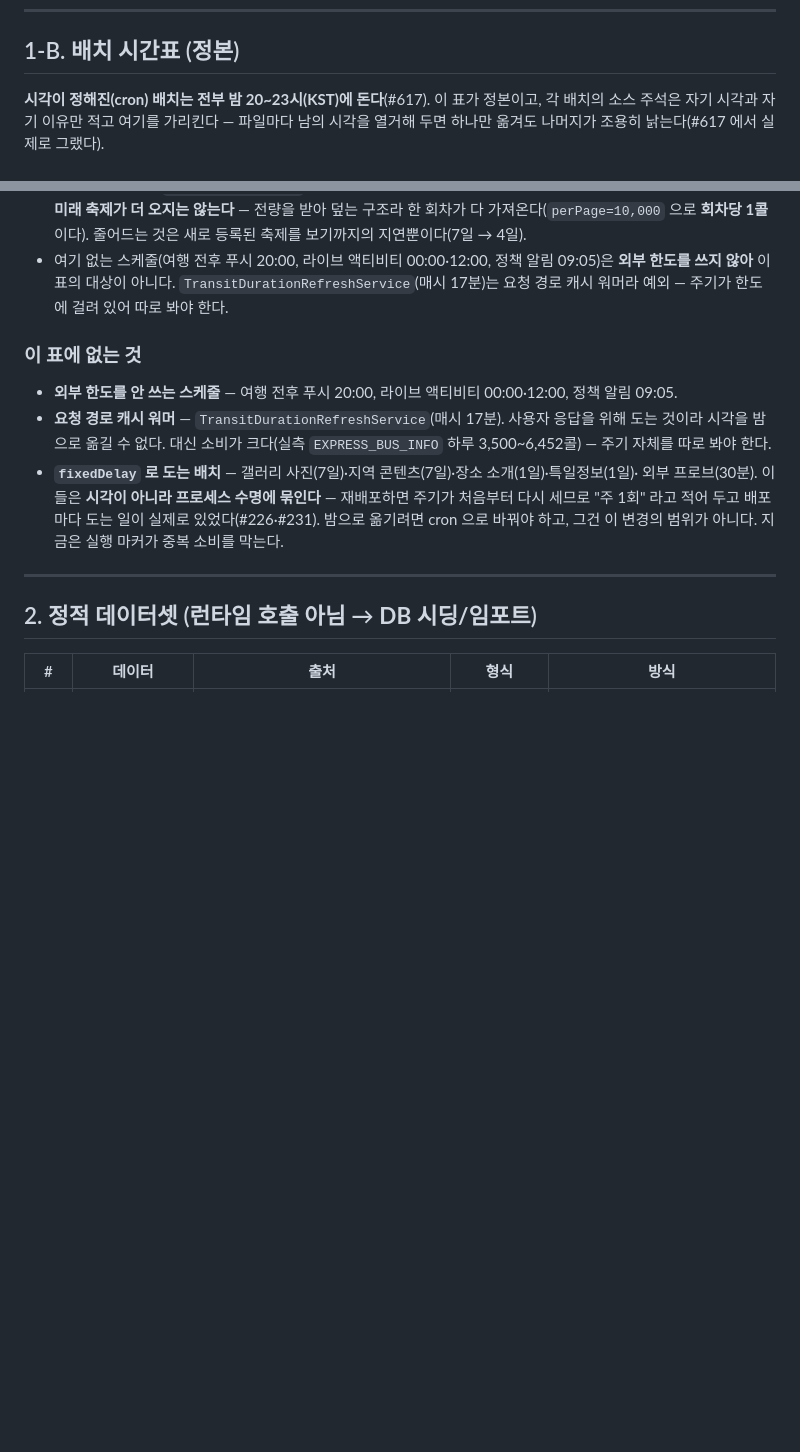
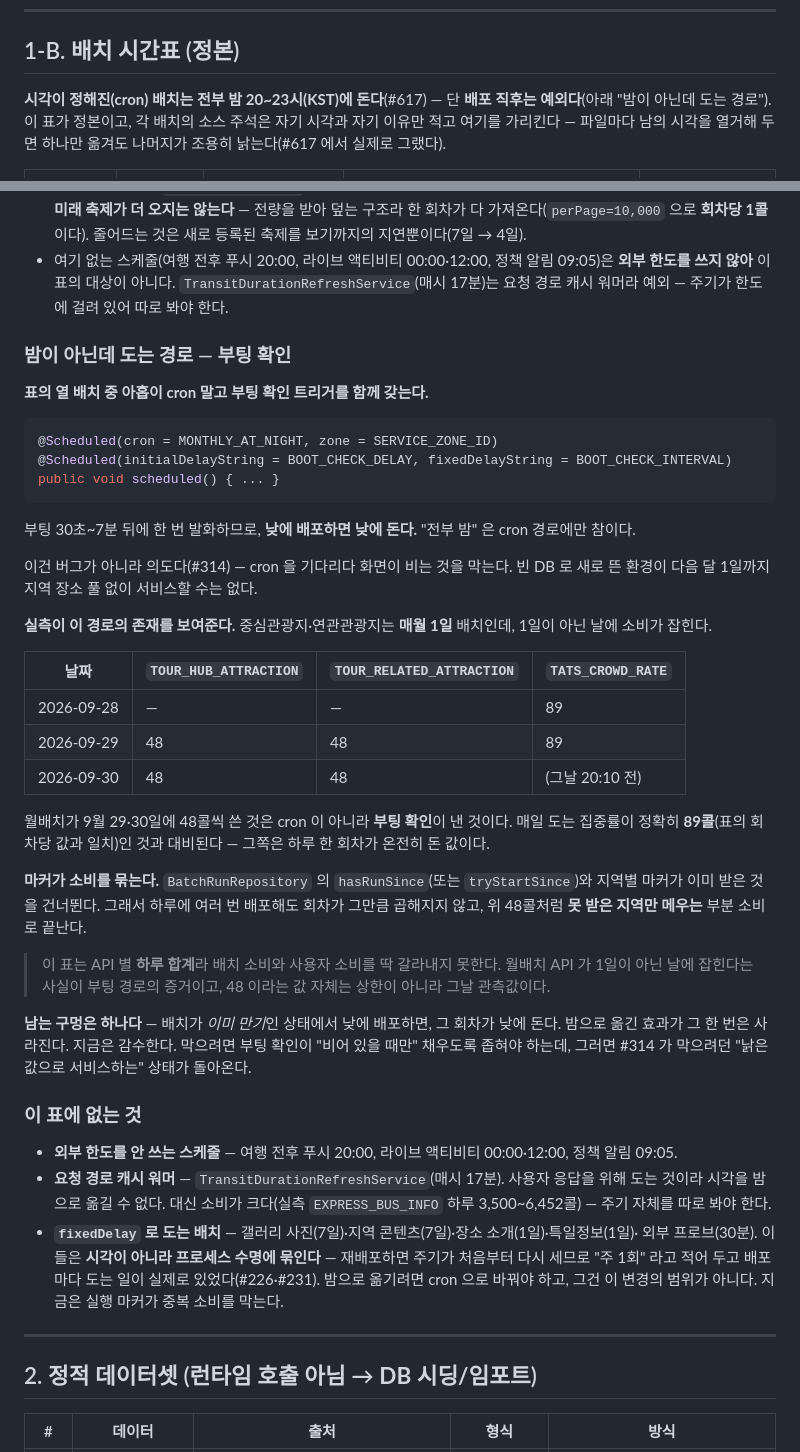
Before and after one commit to team-offway/core, a Markdown page: docs/external-api-inventory.md, 2 parts joined by grey strips. Rendered like a GitHub page; blank space fills up the shorter version.

Commit message:
docs: "배치가 전부 밤에 돈다" 는 cron 경로에만 참이다 — 부팅 경로를 적는다
#617 의 시간표가 "시각이 정해진 배치는 전부 밤 20~23시" 라고만 적어 두고 있었다. 그 문장이
cron 경로에만 참인데 그 조건을 안 썼다.

열 배치 중 아홉이 cron 말고 부팅 확인 트리거를 함께 갖는다.

    @Scheduled(cron = MONTHLY_AT_NIGHT, zone = SERVICE_ZONE_ID)
    @Scheduled(initialDelayString = BOOT_CHECK_DELAY, fixedDelayString = BOOT_CHECK_INTERVAL)

부팅 30초~7분 뒤에 발화하므로 낮에 배포하면 낮에 돈다. 버그가 아니라 의도지만(#314 — cron 을
기다리다 화면이 비는 것을 막는다), 시간표를 읽는 사람이 "밤에만 돈다" 로 읽으면 한도 계획이
어긋난다.

## 실측으로 증거를 붙였다

중심관광지·연관관광지는 매월 1일 배치인데 9월 29·30일에 각각 48콜씩 나갔다. 1일이 아닌 날의
소비이므로 cron 이 아니라 부팅 확인이 낸 것이다.

매일 도는 집중률이 정확히 89콜(표의 회차당 값과 일치)인 것과 대비된다 — 그쪽은 하루 한 회차가
온전히 돈 값이다.

마커가 소비를 묶는다는 것도 같은 숫자가 보여준다. 배포가 여러 번 있어도 48콜에서 멈추는 것은
지역별 마커가 이미 받은 것을 건너뛰기 때문이다.

이 표가 API 별 하루 합계라 배치와 사용자 소비를 딱 갈라내지 못한다는 한계도 적었다 — 48 은
상한이 아니라 그날 관측값이다.

## 남는 구멍을 명시했다

배치가 이미 만기인 상태에서 낮에 배포하면 그 회차가 낮에 돈다. 밤으로 옮긴 효과가 그 한 번은
사라진다. 막으려면 부팅 확인을 "비어 있을 때만" 으로 좁혀야 하는데 그러면 #314 가 막으려던
상태가 돌아오므로, 지금은 감수한다고 적었다.

## 함께 확인한 것 — 스케줄 수단 전수

앱에 @Scheduled 말고 다른 스케줄링은 없다. ScheduledExecutorService·TaskScheduler·Quartz·
SchedulingConfigurer 0건, yml·properties 의 cron 0건. GitHub Actions 에는 uptime 감시
(*/5 * * * *) 하나가 있는데 HTTP 헬스체크라 외부 한도를 쓰지 않는다.

Claude-Session: https://claude.ai/code/session_01YA4b7YksQcVjdDnyeVYB2M

````diff
--- a/docs/external-api-inventory.md
+++ b/docs/external-api-inventory.md
@@ -302,7 +302,8 @@
 
 ## 1-B. 배치 시간표 (정본)
 
-**시각이 정해진(cron) 배치는 전부 밤 20~23시(KST)에 돈다**(#617). 이 표가 정본이고, 각 배치의 소스 주석은
+**시각이 정해진(cron) 배치는 전부 밤 20~23시(KST)에 돈다**(#617) — 단 **배포 직후는 예외다**(아래
+"밤이 아닌데 도는 경로"). 이 표가 정본이고, 각 배치의 소스 주석은
 자기 시각과 자기 이유만 적고 여기를 가리킨다 — 파일마다 남의 시각을 열거해 두면 하나만 옮겨도 나머지가
 조용히 낡는다(#617 에서 실제로 그랬다).
 
@@ -348,6 +349,44 @@
 - 여기 없는 스케줄(여행 전후 푸시 20:00, 라이브 액티비티 00:00·12:00, 정책 알림 09:05)은 **외부 한도를
   쓰지 않아** 이 표의 대상이 아니다. `TransitDurationRefreshService`(매시 17분)는 요청 경로 캐시 워머라
   예외 — 주기가 한도에 걸려 있어 따로 봐야 한다.
+
+### 밤이 아닌데 도는 경로 — 부팅 확인
+
+**표의 열 배치 중 아홉이 cron 말고 부팅 확인 트리거를 함께 갖는다.**
+
+```java
+@Scheduled(cron = MONTHLY_AT_NIGHT, zone = SERVICE_ZONE_ID)
+@Scheduled(initialDelayString = BOOT_CHECK_DELAY, fixedDelayString = BOOT_CHECK_INTERVAL)
+public void scheduled() { ... }
+```
+
+부팅 30초~7분 뒤에 한 번 발화하므로, **낮에 배포하면 낮에 돈다.** "전부 밤" 은 cron 경로에만 참이다.
+
+이건 버그가 아니라 의도다(#314) — cron 을 기다리다 화면이 비는 것을 막는다. 빈 DB 로 새로 뜬 환경이
+다음 달 1일까지 지역 장소 풀 없이 서비스할 수는 없다.
+
+**실측이 이 경로의 존재를 보여준다.** 중심관광지·연관관광지는 **매월 1일** 배치인데, 1일이 아닌 날에
+소비가 잡힌다.
+
+| 날짜 | `TOUR_HUB_ATTRACTION` | `TOUR_RELATED_ATTRACTION` | `TATS_CROWD_RATE` |
+|---|---|---|---|
+| 2026-09-28 | — | — | 89 |
+| 2026-09-29 | 48 | 48 | 89 |
+| 2026-09-30 | 48 | 48 | (그날 20:10 전) |
+
+월배치가 9월 29·30일에 48콜씩 쓴 것은 cron 이 아니라 **부팅 확인**이 낸 것이다. 매일 도는 집중률이
+정확히 **89콜**(표의 회차당 값과 일치)인 것과 대비된다 — 그쪽은 하루 한 회차가 온전히 돈 값이다.
+
+**마커가 소비를 묶는다.** `BatchRunRepository` 의 `hasRunSince`(또는 `tryStartSince`)와 지역별 마커가
+이미 받은 것을 건너뛴다. 그래서 하루에 여러 번 배포해도 회차가 그만큼 곱해지지 않고, 위 48콜처럼
+**못 받은 지역만 메우는** 부분 소비로 끝난다.
+
+> 이 표는 API 별 **하루 합계**라 배치 소비와 사용자 소비를 딱 갈라내지 못한다. 월배치 API 가 1일이
+> 아닌 날에 잡힌다는 사실이 부팅 경로의 증거이고, 48 이라는 값 자체는 상한이 아니라 그날 관측값이다.
+
+**남는 구멍은 하나다** — 배치가 *이미 만기*인 상태에서 낮에 배포하면, 그 회차가 낮에 돈다. 밤으로 옮긴
+효과가 그 한 번은 사라진다. 지금은 감수한다. 막으려면 부팅 확인이 "비어 있을 때만" 채우도록 좁혀야
+하는데, 그러면 #314 가 막으려던 "낡은 값으로 서비스하는" 상태가 돌아온다.
 
 ### 이 표에 없는 것
 
````
